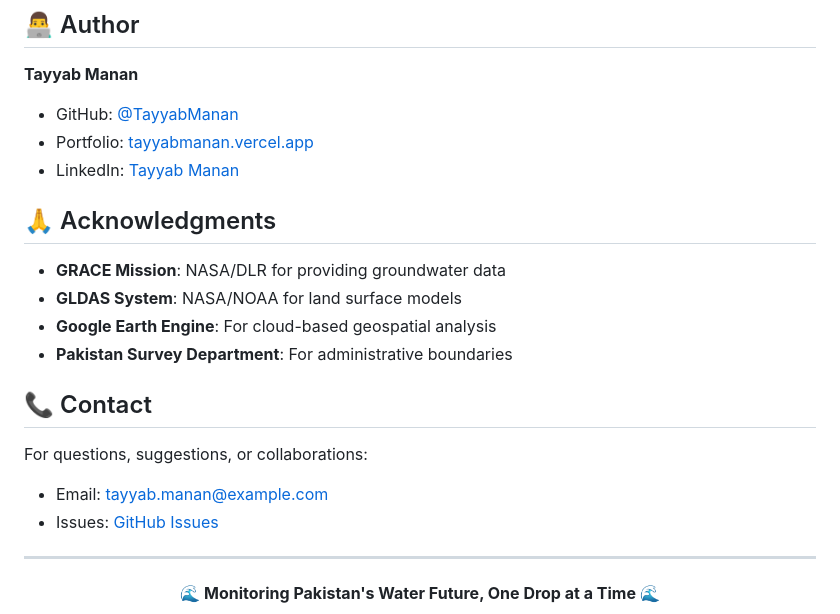
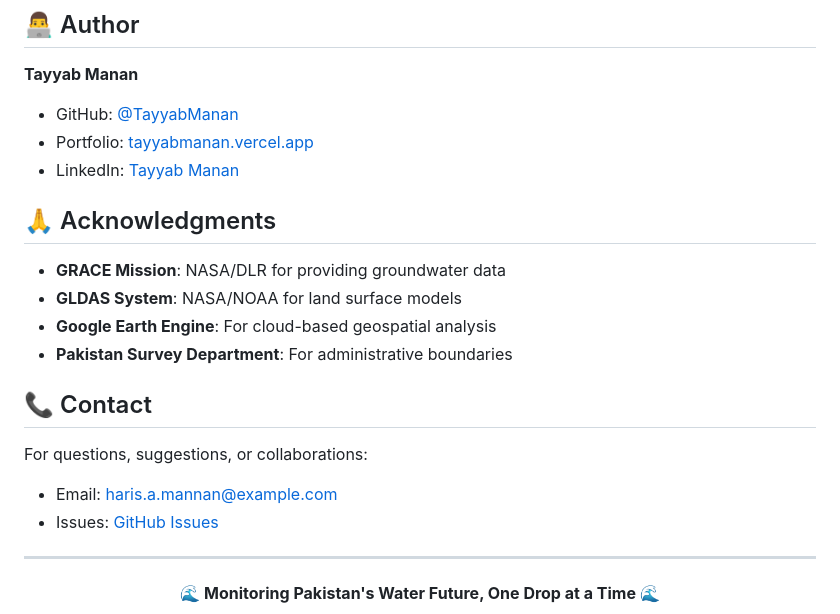
Before and after one commit to TayyabManan/WaterTrace, a Markdown page: README.md, the part around one of its changes. Drawn GitHub-style.

```diff
--- a/README.md
+++ b/README.md
@@ -264,7 +262,7 @@ This project is part of the academic research portfolio. All rights reserved.
 ## 📞 Contact
 
 For questions, suggestions, or collaborations:
-- Email: tayyab.manan@example.com
+- Email: haris.a.mannan@example.com
 - Issues: [GitHub Issues](https://github.com/TayyabManan/WaterTrace/issues)
 
 ---
```
Also changed, not shown: other parts of README.md (+1 -3 lines).
